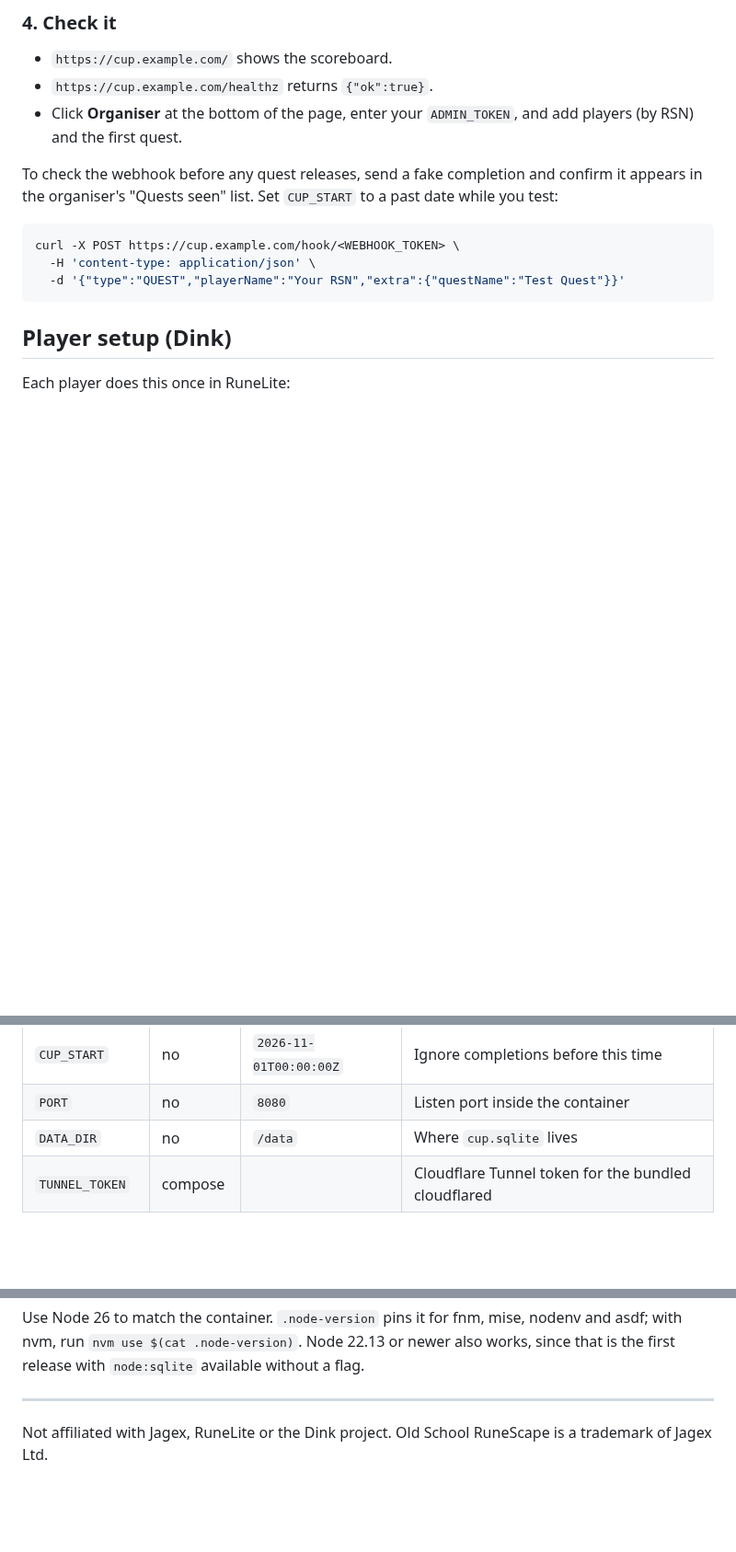
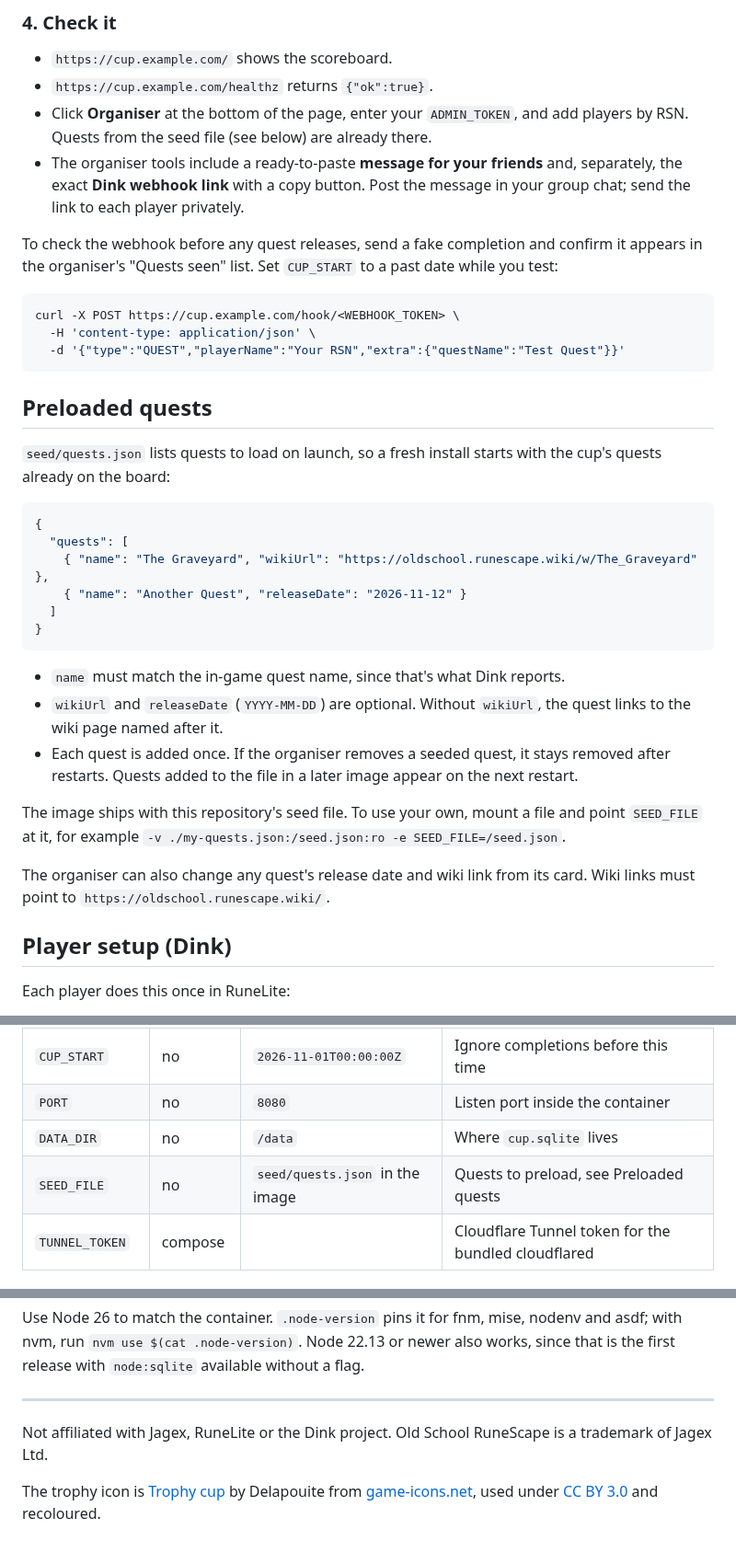
Before and after one commit to pans-library/osrs-quest-month-cup, a Markdown page: README.md, 3 parts joined by grey strips. Shown at 92% size. Drawn GitHub-style; blank space fills up the shorter version.

````diff
--- a/README.md
+++ b/README.md
@@ -104,7 +104,8 @@ Deleting the app can also delete its volume, and the cup's history with it. Back
 
 - `https://cup.example.com/` shows the scoreboard.
 - `https://cup.example.com/healthz` returns `{"ok":true}`.
-- Click **Organiser** at the bottom of the page, enter your `ADMIN_TOKEN`, and add players (by RSN) and the first quest.
+- Click **Organiser** at the bottom of the page, enter your `ADMIN_TOKEN`, and add players by RSN. Quests from the seed file (see below) are already there.
+- The organiser tools include a ready-to-paste **message for your friends** and, separately, the exact **Dink webhook link** with a copy button. Post the message in your group chat; send the link to each player privately.
 
 To check the webhook before any quest releases, send a fake completion and confirm it appears in the organiser's "Quests seen" list. Set `CUP_START` to a past date while you test:
 
@@ -113,6 +114,27 @@ curl -X POST https://cup.example.com/hook/<WEBHOOK_TOKEN> \
   -H 'content-type: application/json' \
   -d '{"type":"QUEST","playerName":"Your RSN","extra":{"questName":"Test Quest"}}'
 ```
+
+## Preloaded quests
+
+`seed/quests.json` lists quests to load on launch, so a fresh install starts with the cup's quests already on the board:
+
+```json
+{
+  "quests": [
+    { "name": "The Graveyard", "wikiUrl": "https://oldschool.runescape.wiki/w/The_Graveyard" },
+    { "name": "Another Quest", "releaseDate": "2026-11-12" }
+  ]
+}
+```
+
+- `name` must match the in-game quest name, since that's what Dink reports.
+- `wikiUrl` and `releaseDate` (`YYYY-MM-DD`) are optional. Without `wikiUrl`, the quest links to the wiki page named after it.
+- Each quest is added once. If the organiser removes a seeded quest, it stays removed after restarts. Quests added to the file in a later image appear on the next restart.
+
+The image ships with this repository's seed file. To use your own, mount a file and point `SEED_FILE` at it, for example `-v ./my-quests.json:/seed.json:ro -e SEED_FILE=/seed.json`.
+
+The organiser can also change any quest's release date and wiki link from its card. Wiki links must point to `https://oldschool.runescape.wiki/`.
 
 ## Player setup (Dink)
 
@@ -151,6 +173,7 @@ Dependabot checks weekly for new versions of the Node base image, the pinned `cl
 | `CUP_START`     | no       | `2026-11-01T00:00:00Z`  | Ignore completions before this time |
 | `PORT`          | no       | `8080`                  | Listen port inside the container |
 | `DATA_DIR`      | no       | `/data`                 | Where `cup.sqlite` lives |
+| `SEED_FILE`     | no       | `seed/quests.json` in the image | Quests to preload, see Preloaded quests |
 | `TUNNEL_TOKEN`  | compose  |                         | Cloudflare Tunnel token for the bundled cloudflared |
 
 ## Local development
@@ -164,3 +187,5 @@ Use Node 26 to match the container. `.node-version` pins it for fnm, mise, noden
 ---
 
 Not affiliated with Jagex, RuneLite or the Dink project. Old School RuneScape is a trademark of Jagex Ltd.
+
+The trophy icon is [Trophy cup](https://game-icons.net/1x1/delapouite/trophy-cup.html) by Delapouite from [game-icons.net](https://game-icons.net), used under [CC BY 3.0](https://creativecommons.org/licenses/by/3.0/) and recoloured.
````
Also changed, not shown: public/apple-touch-icon.png (added), public/favicon-32.png (added), 6 other files.
